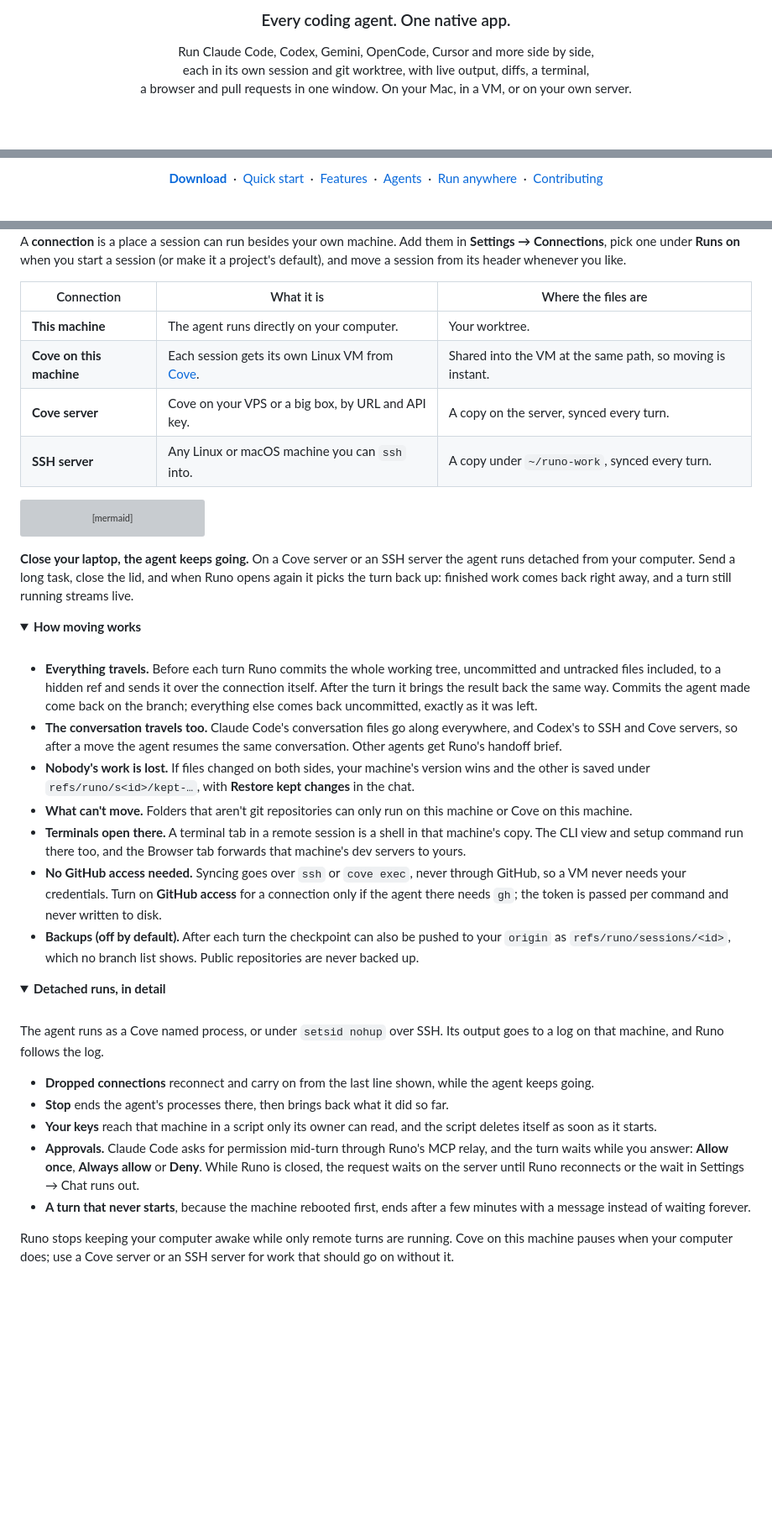
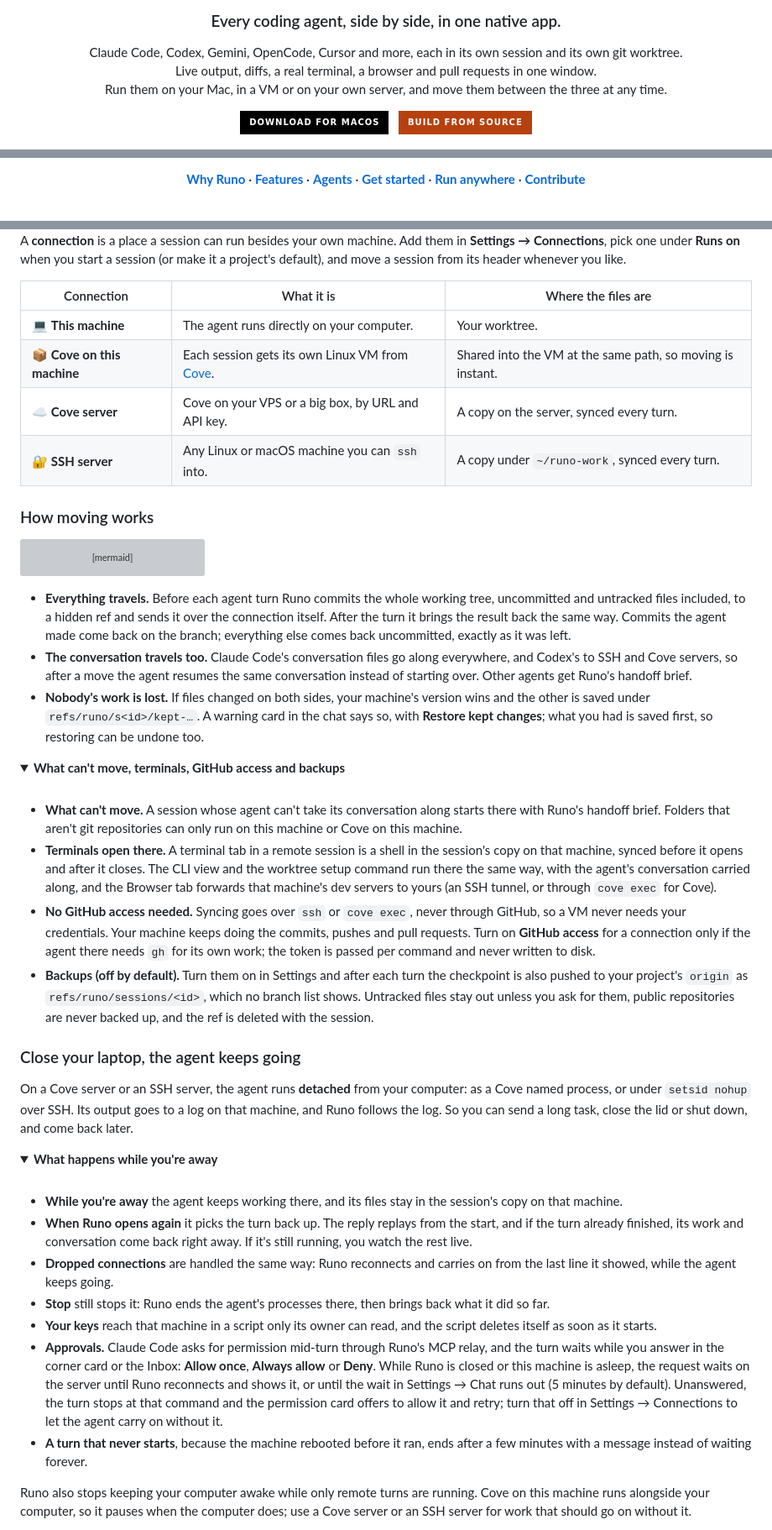
Before and after one commit to deltalark/runo, a Markdown page: README.md, 3 parts joined by grey strips. Shown at 84% size. Rendered like a GitHub page; folded sections open; badges without logos; blank space fills up the shorter version; grey boxes are pictures that could not be loaded.

Commit message:
Use the fuller README with corrected Design and sidebar sections

````diff
--- a/README.md
+++ b/README.md
@@ -6,9 +6,15 @@
 
-### Every coding agent. One native app.
+<h3>Every coding agent, side by side, in one native app.</h3>
 
-Run Claude Code, Codex, Gemini, OpenCode, Cursor and more side by side,<br />
-each in its own session and git worktree, with live output, diffs, a terminal,<br />
-a browser and pull requests in one window. On your Mac, in a VM, or on your own server.
+<p>
+Claude Code, Codex, Gemini, OpenCode, Cursor and more, each in its own session and its own git worktree.<br />
+Live output, diffs, a real terminal, a browser and pull requests in one window.<br />
+Run them on your Mac, in a VM or on your own server, and move them between the three at any time.
+</p>
 
-<br />
+<p>
+<a href="https://github.com/deltalark/runo/releases/latest"><img src="https://img.shields.io/badge/Download_for_macOS-000000?style=for-the-badge&logo=apple&logoColor=white" alt="Download for macOS" /></a>
+&nbsp;
+<a href="#run-from-source"><img src="https://img.shields.io/badge/Build_from_source-b7410e?style=for-the-badge&logo=rust&logoColor=white" alt="Build from source" /></a>
+</p>
 
@@ -19,5 +28,12 @@ a browser and pull requests in one window. On your Mac, in a VM, or on your own
 
-**[Download](https://github.com/deltalark/runo/releases)** &nbsp;·&nbsp; [Quick start](#quick-start) &nbsp;·&nbsp; [Features](#features) &nbsp;·&nbsp; [Agents](#supported-agents) &nbsp;·&nbsp; [Run anywhere](#run-anywhere) &nbsp;·&nbsp; [Contributing](#contributing)
+<p>
+<a href="#why-runo"><b>Why Runo</b></a> ·
+<a href="#features"><b>Features</b></a> ·
+<a href="#supported-agents"><b>Agents</b></a> ·
+<a href="#getting-started"><b>Get started</b></a> ·
+<a href="#connections-run-anywhere"><b>Run anywhere</b></a> ·
+<a href="#contributing"><b>Contribute</b></a>
+</p>
 
 <br />
 
@@ -211,10 +259,12 @@ A **connection** is a place a session can run besides your own machine. Add them
 
 | Connection | What it is | Where the files are |
 | --- | --- | --- |
-| **This machine** | The agent runs directly on your computer. | Your worktree. |
-| **Cove on this machine** | Each session gets its own Linux VM from [Cove](https://github.com/deltalark/cove). | Shared into the VM at the same path, so moving is instant. |
-| **Cove server** | Cove on your VPS or a big box, by URL and API key. | A copy on the server, synced every turn. |
-| **SSH server** | Any Linux or macOS machine you can `ssh` into. | A copy under `~/runo-work`, synced every turn. |
+| 💻 **This machine** | The agent runs directly on your computer. | Your worktree. |
+| 📦 **Cove on this machine** | Each session gets its own Linux VM from [Cove](https://github.com/deltalark/cove). | Shared into the VM at the same path, so moving is instant. |
+| ☁️ **Cove server** | Cove on your VPS or a big box, by URL and API key. | A copy on the server, synced every turn. |
+| 🔐 **SSH server** | Any Linux or macOS machine you can `ssh` into. | A copy under `~/runo-work`, synced every turn. |
+
+### How moving works
 
 ```mermaid
 flowchart LR
@@ -231,37 +281,38 @@ flowchart LR
     R -- "runs the agent there" --> A
 ```
 
-**Close your laptop, the agent keeps going.** On a Cove server or an SSH server the agent runs detached from your computer. Send a long task, close the lid, and when Runo opens again it picks the turn back up: finished work comes back right away, and a turn still running streams live.
+- **Everything travels.** Before each agent turn Runo commits the whole working tree, uncommitted and untracked files included, to a hidden ref and sends it over the connection itself. After the turn it brings the result back the same way. Commits the agent made come back on the branch; everything else comes back uncommitted, exactly as it was left.
+- **The conversation travels too.** Claude Code's conversation files go along everywhere, and Codex's to SSH and Cove servers, so after a move the agent resumes the same conversation instead of starting over. Other agents get Runo's handoff brief.
+- **Nobody's work is lost.** If files changed on both sides, your machine's version wins and the other is saved under `refs/runo/s<id>/kept-…`. A warning card in the chat says so, with **Restore kept changes**; what you had is saved first, so restoring can be undone too.
 
 <details>
-<summary><b>How moving works</b></summary>
-
+<summary><b>What can't move, terminals, GitHub access and backups</b></summary>
 <br />
 
-- **Everything travels.** Before each turn Runo commits the whole working tree, uncommitted and untracked files included, to a hidden ref and sends it over the connection itself. After the turn it brings the result back the same way. Commits the agent made come back on the branch; everything else comes back uncommitted, exactly as it was left.
-- **The conversation travels too.** Claude Code's conversation files go along everywhere, and Codex's to SSH and Cove servers, so after a move the agent resumes the same conversation. Other agents get Runo's handoff brief.
-- **Nobody's work is lost.** If files changed on both sides, your machine's version wins and the other is saved under `refs/runo/s<id>/kept-…`, with **Restore kept changes** in the chat.
-- **What can't move.** Folders that aren't git repositories can only run on this machine or Cove on this machine.
-- **Terminals open there.** A terminal tab in a remote session is a shell in that machine's copy. The CLI view and setup command run there too, and the Browser tab forwards that machine's dev servers to yours.
-- **No GitHub access needed.** Syncing goes over `ssh` or `cove exec`, never through GitHub, so a VM never needs your credentials. Turn on **GitHub access** for a connection only if the agent there needs `gh`; the token is passed per command and never written to disk.
-- **Backups (off by default).** After each turn the checkpoint can also be pushed to your `origin` as `refs/runo/sessions/<id>`, which no branch list shows. Public repositories are never backed up.
+- **What can't move.** A session whose agent can't take its conversation along starts there with Runo's handoff brief. Folders that aren't git repositories can only run on this machine or Cove on this machine.
+- **Terminals open there.** A terminal tab in a remote session is a shell in the session's copy on that machine, synced before it opens and after it closes. The CLI view and the worktree setup command run there the same way, with the agent's conversation carried along, and the Browser tab forwards that machine's dev servers to yours (an SSH tunnel, or through `cove exec` for Cove).
+- **No GitHub access needed.** Syncing goes over `ssh` or `cove exec`, never through GitHub, so a VM never needs your credentials. Your machine keeps doing the commits, pushes and pull requests. Turn on **GitHub access** for a connection only if the agent there needs `gh` for its own work; the token is passed per command and never written to disk.
+- **Backups (off by default).** Turn them on in Settings and after each turn the checkpoint is also pushed to your project's `origin` as `refs/runo/sessions/<id>`, which no branch list shows. Untracked files stay out unless you ask for them, public repositories are never backed up, and the ref is deleted with the session.
 
 </details>
 
+### Close your laptop, the agent keeps going
+
+On a Cove server or an SSH server, the agent runs **detached** from your computer: as a Cove named process, or under `setsid nohup` over SSH. Its output goes to a log on that machine, and Runo follows the log. So you can send a long task, close the lid or shut down, and come back later.
+
 <details>
-<summary><b>Detached runs, in detail</b></summary>
-
+<summary><b>What happens while you're away</b></summary>
 <br />
 
-The agent runs as a Cove named process, or under `setsid nohup` over SSH. Its output goes to a log on that machine, and Runo follows the log.
+- **While you're away** the agent keeps working there, and its files stay in the session's copy on that machine.
+- **When Runo opens again** it picks the turn back up. The reply replays from the start, and if the turn already finished, its work and conversation come back right away. If it's still running, you watch the rest live.
+- **Dropped connections** are handled the same way: Runo reconnects and carries on from the last line it showed, while the agent keeps going.
+- **Stop** still stops it: Runo ends the agent's processes there, then brings back what it did so far.
+- **Your keys** reach that machine in a script only its owner can read, and the script deletes itself as soon as it starts.
+- **Approvals.** Claude Code asks for permission mid-turn through Runo's MCP relay, and the turn waits while you answer in the corner card or the Inbox: **Allow once**, **Always allow** or **Deny**. While Runo is closed or this machine is asleep, the request waits on the server until Runo reconnects and shows it, or until the wait in Settings → Chat runs out (5 minutes by default). Unanswered, the turn stops at that command and the permission card offers to allow it and retry; turn that off in Settings → Connections to let the agent carry on without it.
+- **A turn that never starts**, because the machine rebooted before it ran, ends after a few minutes with a message instead of waiting forever.
 
-- **Dropped connections** reconnect and carry on from the last line shown, while the agent keeps going.
-- **Stop** ends the agent's processes there, then brings back what it did so far.
-- **Your keys** reach that machine in a script only its owner can read, and the script deletes itself as soon as it starts.
-- **Approvals.** Claude Code asks for permission mid-turn through Runo's MCP relay, and the turn waits while you answer: **Allow once**, **Always allow** or **Deny**. While Runo is closed, the request waits on the server until Runo reconnects or the wait in Settings → Chat runs out.
-- **A turn that never starts**, because the machine rebooted first, ends after a few minutes with a message instead of waiting forever.
-
-Runo stops keeping your computer awake while only remote turns are running. Cove on this machine pauses when your computer does; use a Cove server or an SSH server for work that should go on without it.
+Runo also stops keeping your computer awake while only remote turns are running. Cove on this machine runs alongside your computer, so it pauses when the computer does; use a Cove server or an SSH server for work that should go on without it.
 
 </details>
 
````
Also changed, not shown: other parts of README.md (+152 -115 lines).
